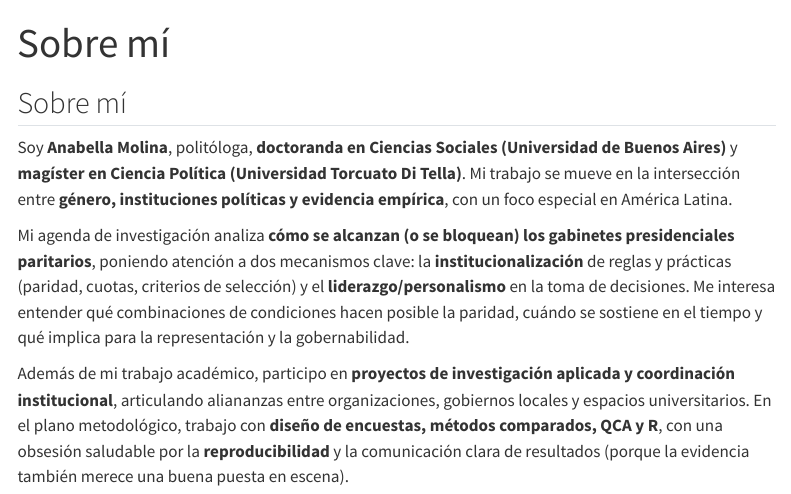
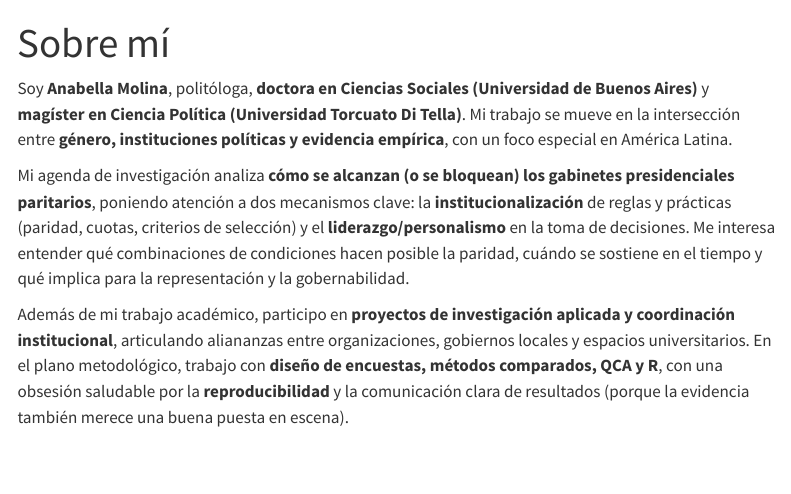
Before and after one commit to anabellanilom/anabellanilom.github.io, a Quarto document (index.qmd): the page in a window 1100 px wide, from its top. Rendered offline with R 4.5, knitr and Pandoc in place of Quarto, with nearby package versions; menus at the side of the page are left out.

Commit message:
Guardo cambios

```diff
--- a/index.qmd
+++ b/index.qmd
@@ -4,9 +4,7 @@ format: html
 editor: visual
 ---
 
-## Sobre mí
-
-Soy **Anabella Molina**, politóloga, **doctoranda en Ciencias Sociales (Universidad de Buenos Aires)** y **magíster en Ciencia Política (Universidad Torcuato Di Tella)**. Mi trabajo se mueve en la intersección entre **género, instituciones políticas y evidencia empírica**, con un foco especial en América Latina.
+Soy **Anabella Molina**, politóloga, **doctora en Ciencias Sociales (Universidad de Buenos Aires)** y **magíster en Ciencia Política (Universidad Torcuato Di Tella)**. Mi trabajo se mueve en la intersección entre **género, instituciones políticas y evidencia empírica**, con un foco especial en América Latina.
 
 Mi agenda de investigación analiza **cómo se alcanzan (o se bloquean) los gabinetes presidenciales paritarios**, poniendo atención a dos mecanismos clave: la **institucionalización** de reglas y prácticas (paridad, cuotas, criterios de selección) y el **liderazgo/personalismo** en la toma de decisiones. Me interesa entender qué combinaciones de condiciones hacen posible la paridad, cuándo se sostiene en el tiempo y qué implica para la representación y la gobernabilidad.
 
```
Also changed, not shown: docs/search.json, 1 other file.
